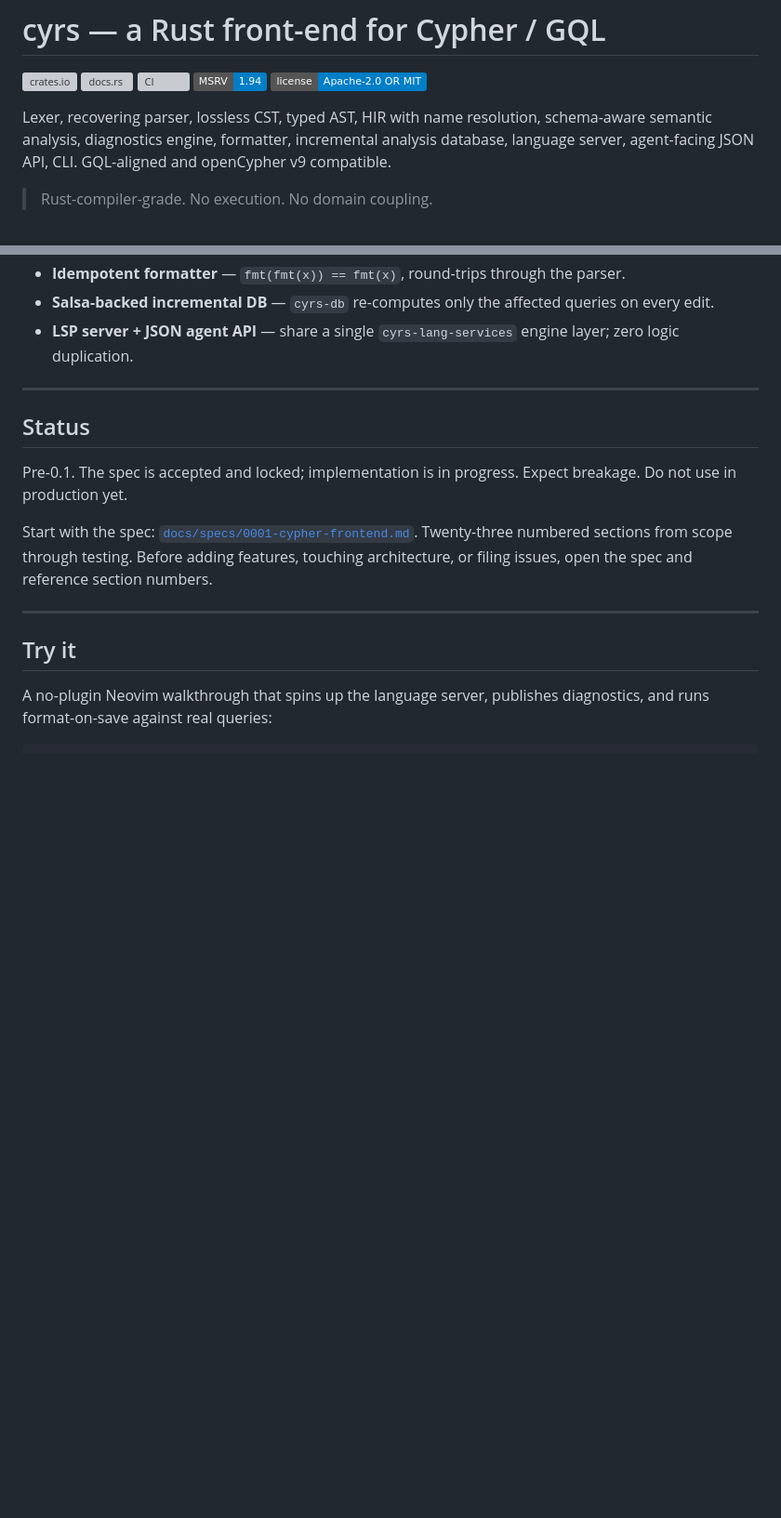
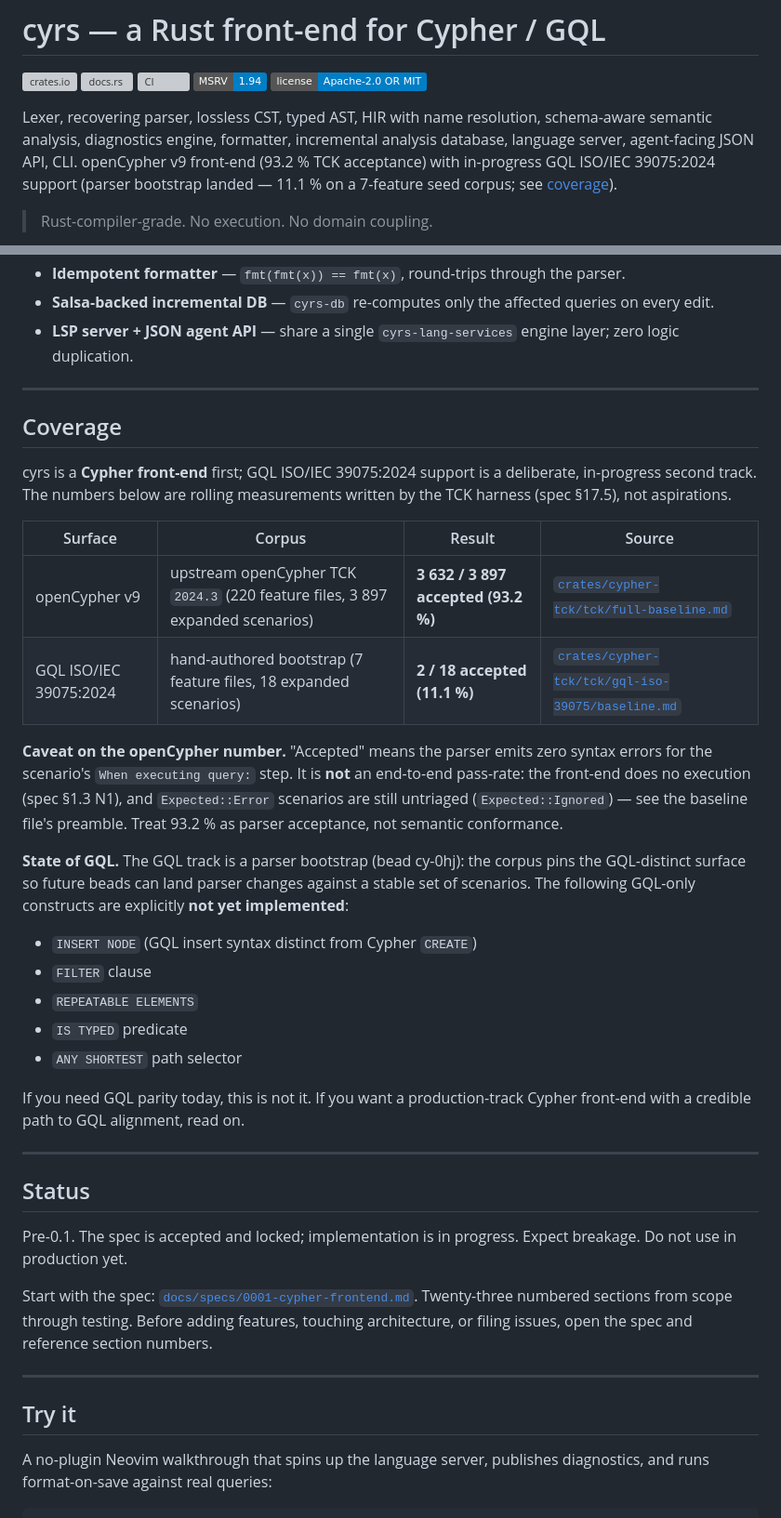
Before and after one commit to phall1/cyrs, a Markdown page: README.md, 2 parts joined by grey strips. Shown at 93% size. GitHub-like rendering; badges without logos; blank space fills up the shorter version; grey boxes are pictures that could not be loaded.

Commit message:
docs(readme): cy-3ij — honest framing on openCypher/GQL coverage
Replace "GQL-aligned and openCypher v9 compatible" with a coverage-cited
positioning: openCypher v9 front-end at 93.2 % TCK acceptance, GQL ISO
39075 explicitly framed as an in-progress 11.1 % bootstrap with the
deferred constructs (INSERT NODE, FILTER, REPEATABLE ELEMENTS, IS TYPED,
ANY SHORTEST) called out by name. Adds a Coverage section linking both
baseline files and notes the acceptance-vs-pass nuance per the
full-baseline preamble.

Co-Authored-By: Claude Opus 4.7 (1M context) <noreply@anthropic.com>

```diff
--- a/README.md
+++ b/README.md
@@ -9,7 +9,9 @@
 Lexer, recovering parser, lossless CST, typed AST, HIR with name
 resolution, schema-aware semantic analysis, diagnostics engine,
 formatter, incremental analysis database, language server, agent-facing
-JSON API, CLI. GQL-aligned and openCypher v9 compatible.
+JSON API, CLI. openCypher v9 front-end (93.2 % TCK acceptance) with
+in-progress GQL ISO/IEC 39075:2024 support (parser bootstrap landed —
+11.1 % on a 7-feature seed corpus; see [coverage](#coverage)).
 
 > Rust-compiler-grade. No execution. No domain coupling.
 
@@ -110,6 +112,41 @@ available as the [`cyrs-lang`](https://crates.io/crates/cyrs-lang) meta-crate.
   affected queries on every edit.
 - **LSP server + JSON agent API** — share a single
   `cyrs-lang-services` engine layer; zero logic duplication.
+
+---
+
+## Coverage
+
+cyrs is a **Cypher front-end** first; GQL ISO/IEC 39075:2024 support is a
+deliberate, in-progress second track. The numbers below are rolling
+measurements written by the TCK harness (spec §17.5), not aspirations.
+
+| Surface | Corpus | Result | Source |
+| ------- | ------ | ------ | ------ |
+| openCypher v9 | upstream openCypher TCK `2024.3` (220 feature files, 3 897 expanded scenarios) | **3 632 / 3 897 accepted (93.2 %)** | [`crates/cypher-tck/tck/full-baseline.md`](./crates/cypher-tck/tck/full-baseline.md) |
+| GQL ISO/IEC 39075:2024 | hand-authored bootstrap (7 feature files, 18 expanded scenarios) | **2 / 18 accepted (11.1 %)** | [`crates/cypher-tck/tck/gql-iso-39075/baseline.md`](./crates/cypher-tck/tck/gql-iso-39075/baseline.md) |
+
+**Caveat on the openCypher number.** "Accepted" means the parser emits
+zero syntax errors for the scenario's `When executing query:` step. It
+is **not** an end-to-end pass-rate: the front-end does no execution
+(spec §1.3 N1), and `Expected::Error` scenarios are still untriaged
+(`Expected::Ignored`) — see the baseline file's preamble. Treat 93.2 %
+as parser acceptance, not semantic conformance.
+
+**State of GQL.** The GQL track is a parser bootstrap (bead cy-0hj):
+the corpus pins the GQL-distinct surface so future beads can land
+parser changes against a stable set of scenarios. The following
+GQL-only constructs are explicitly **not yet implemented**:
+
+- `INSERT NODE` (GQL insert syntax distinct from Cypher `CREATE`)
+- `FILTER` clause
+- `REPEATABLE ELEMENTS`
+- `IS TYPED` predicate
+- `ANY SHORTEST` path selector
+
+If you need GQL parity today, this is not it. If you want a
+production-track Cypher front-end with a credible path to GQL
+alignment, read on.
 
 ---
 
```
